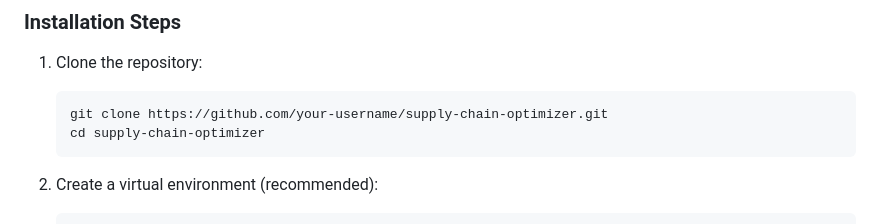
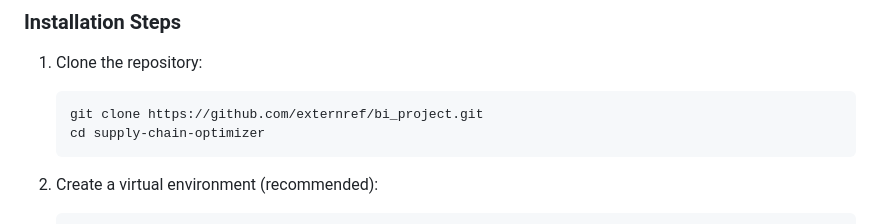
Before and after one commit to externref/bi_project, a Markdown page: README.md, the part around the change. Drawn GitHub-style.

````diff
--- a/README.md
+++ b/README.md
@@ -117,7 +117,7 @@ The system operates on the following key data entities:
 
 1. Clone the repository:
    ```bash
-   git clone https://github.com/your-username/supply-chain-optimizer.git
+   git clone https://github.com/externref/bi_project.git
    cd supply-chain-optimizer
    ```
 
````
